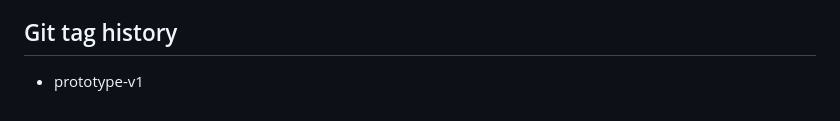
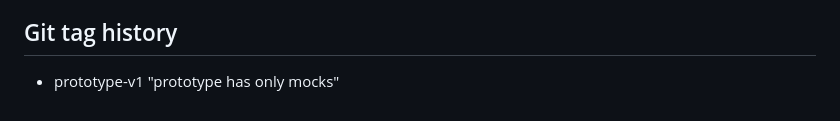
Before and after one commit to 44xtc44/AudioDeity, a Markdown page: README.md, the part around the change. GitHub-like rendering.

Commit message:
update readme, prototype

```diff
--- a/README.md
+++ b/README.md
@@ -142,4 +142,4 @@ Sanitize div.innerHtml when needed.<br>
 
 ## Git tag history
 
-- prototype-v1
+- prototype-v1 "prototype has only mocks"
```
